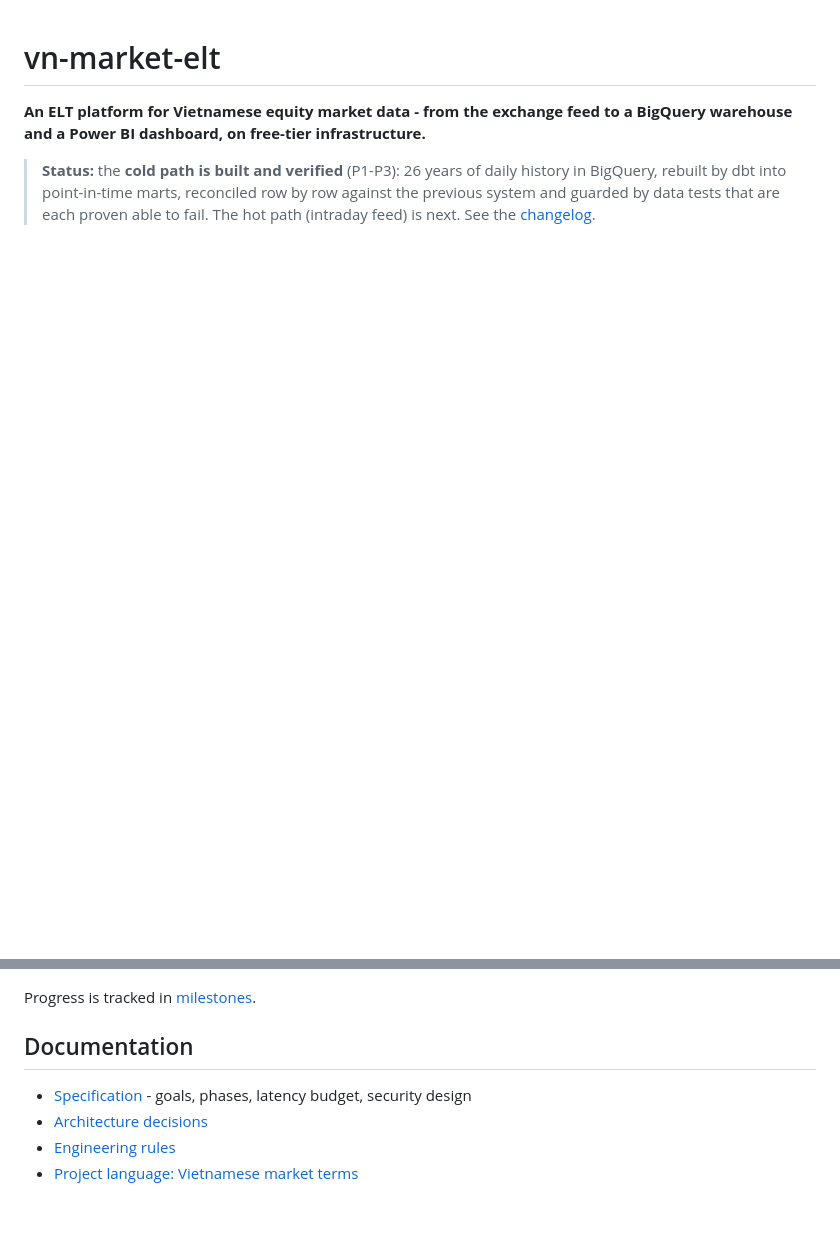
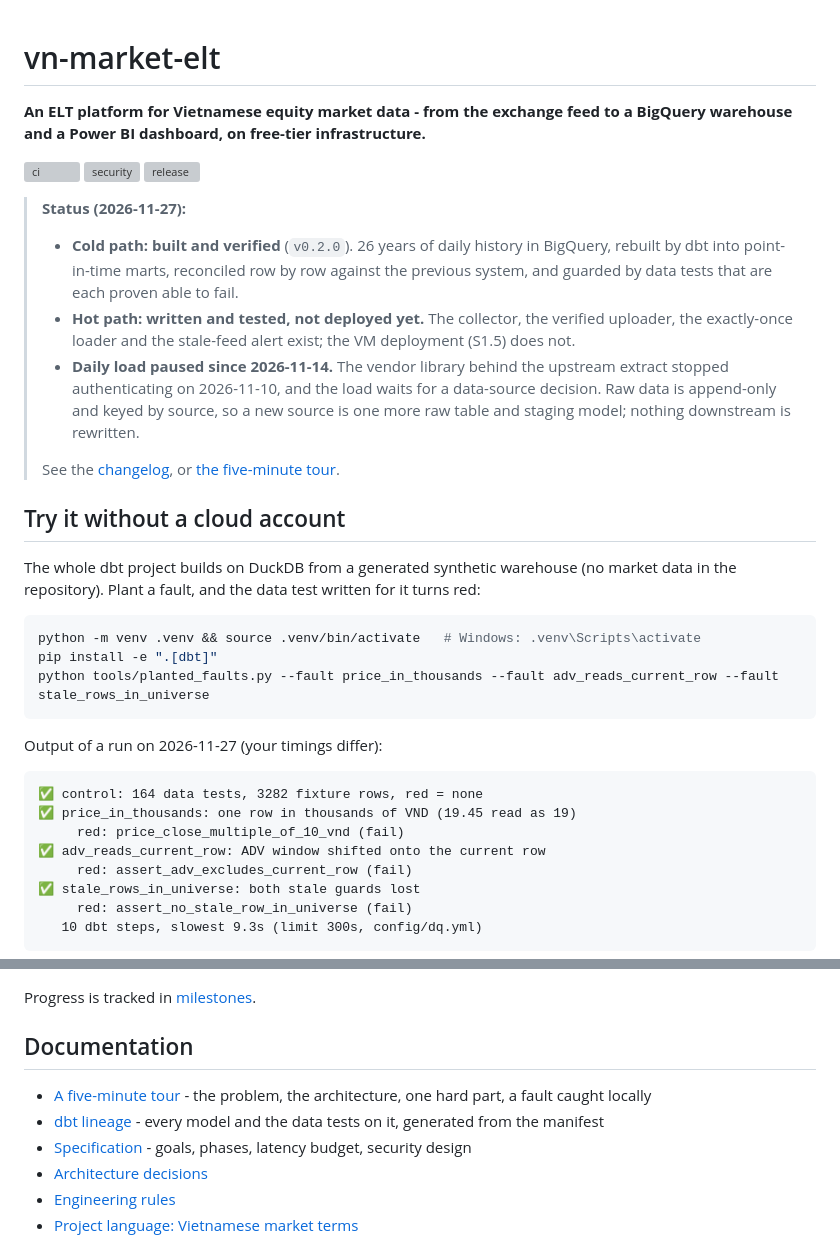
Before and after one commit to lou1sxluv2302/vn-market-elt, a Markdown page: README.md, 2 parts joined by grey strips. Rendered like a GitHub page; blank space fills up the shorter version; grey boxes are pictures that could not be loaded.

````diff
--- a/README.md
+++ b/README.md
@@ -3,7 +3,45 @@
 **An ELT platform for Vietnamese equity market data - from the exchange feed to
 a BigQuery warehouse and a Power BI dashboard, on free-tier infrastructure.**
 
-> **Status:** the **cold path is built and verified** (P1-P3): 26 years of daily
-> history in BigQuery, rebuilt by dbt into point-in-time marts, reconciled row by row
-> against the previous system and guarded by data tests that are each proven able to fail.
-> The hot path (intraday feed) is next. See the [changelog](CHANGELOG.md).
+[![ci](https://github.com/lou1sxluv2302/vn-market-elt/actions/workflows/ci.yml/badge.svg?branch=main)](https://github.com/lou1sxluv2302/vn-market-elt/actions/workflows/ci.yml)
+[![security](https://github.com/lou1sxluv2302/vn-market-elt/actions/workflows/security.yml/badge.svg?branch=main)](https://github.com/lou1sxluv2302/vn-market-elt/actions/workflows/security.yml)
+[![release](https://img.shields.io/github/v/tag/lou1sxluv2302/vn-market-elt?label=release)](CHANGELOG.md)
+
+> **Status (2026-11-27):**
+> - **Cold path: built and verified** (`v0.2.0`). 26 years of daily history in BigQuery,
+>   rebuilt by dbt into point-in-time marts, reconciled row by row against the previous
+>   system, and guarded by data tests that are each proven able to fail.
+> - **Hot path: written and tested, not deployed yet.** The collector, the verified
+>   uploader, the exactly-once loader and the stale-feed alert exist; the VM deployment
+>   (S1.5) does not.
+> - **Daily load paused since 2026-11-14.** The vendor library behind the upstream extract
+>   stopped authenticating on 2026-11-10, and the load waits for a data-source decision.
+>   Raw data is append-only and keyed by source, so a new source is one more raw table and
+>   staging model; nothing downstream is rewritten.
+>
+> See the [changelog](CHANGELOG.md), or [the five-minute tour](docs/demo.md).
+
+## Try it without a cloud account
+
+The whole dbt project builds on DuckDB from a generated synthetic warehouse (no market
+data in the repository). Plant a fault, and the data test written for it turns red:
+
+```bash
+python -m venv .venv && source .venv/bin/activate   # Windows: .venv\Scripts\activate
+pip install -e ".[dbt]"
+python tools/planted_faults.py --fault price_in_thousands --fault adv_reads_current_row --fault stale_rows_in_universe
+```
+
+Output of a run on 2026-11-27 (your timings differ):
+
+```text
+✅ control: 164 data tests, 3282 fixture rows, red = none
+✅ price_in_thousands: one row in thousands of VND (19.45 read as 19)
+     red: price_close_multiple_of_10_vnd (fail)
+✅ adv_reads_current_row: ADV window shifted onto the current row
+     red: assert_adv_excludes_current_row (fail)
+✅ stale_rows_in_universe: both stale guards lost
+     red: assert_no_stale_row_in_universe (fail)
+   10 dbt steps, slowest 9.3s (limit 300s, config/dq.yml)
+```
+
@@ -140,6 +192,8 @@ Progress is tracked in [milestones](../../milestones).
 
 ## Documentation
 
+- [A five-minute tour](docs/demo.md) - the problem, the architecture, one hard part, a fault caught locally
+- [dbt lineage](docs/lineage.md) - every model and the data tests on it, generated from the manifest
 - [Specification](docs/spec.md) - goals, phases, latency budget, security design
 - [Architecture decisions](docs/adr/README.md)
 - [Engineering rules](docs/engineering-rules.md)
````
Also changed, not shown: other parts of README.md (+15 -1 lines), CHANGELOG.md (+4 -0 lines), docs/demo.md (added, +80 -0 lines), docs/lineage.md (added, +127 -0 lines), docs/spec.md (+3 -2 lines), docs/images/dashboard-breadth-dark.jpg (added), docs/images/dashboard-universe-light.jpg (added), 3 other files.
